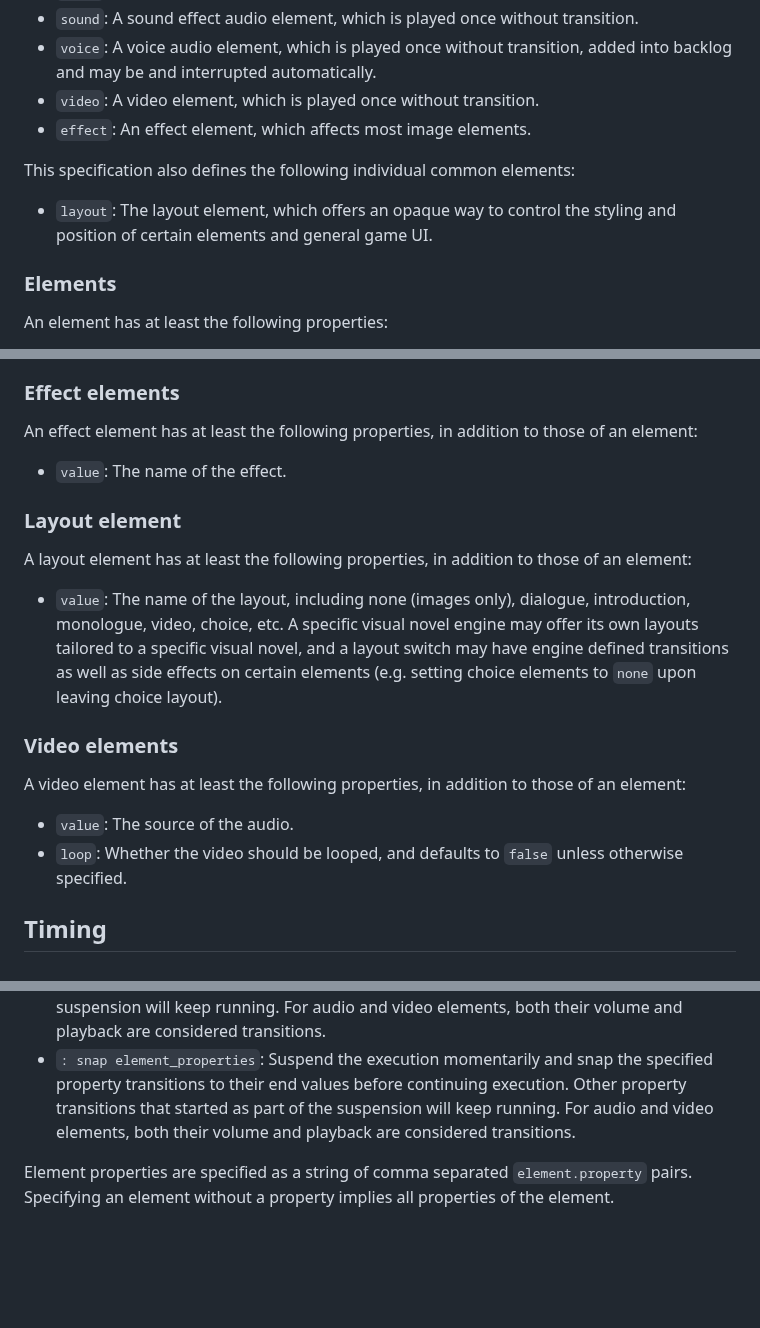
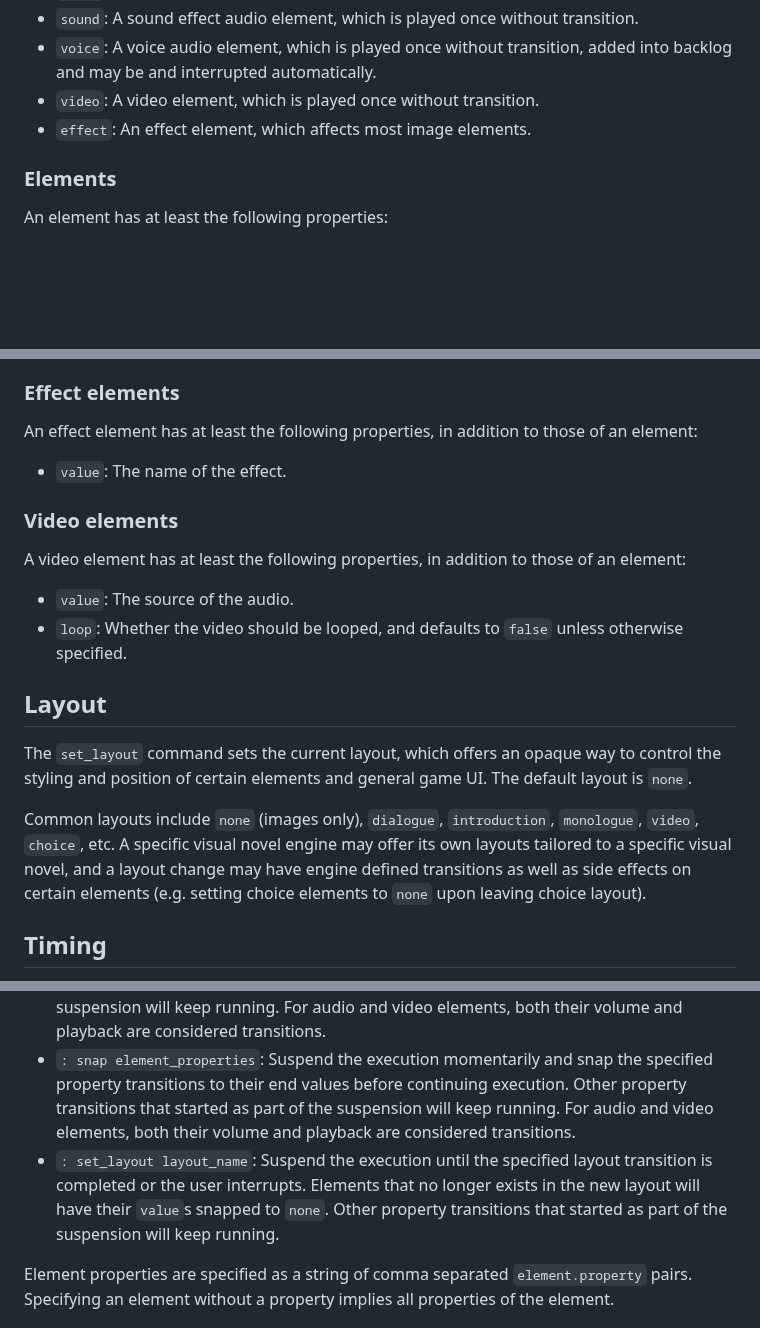
Before and after one commit to zhanghai/vnmark, a Markdown page: vnmark.md, 3 parts joined by grey strips. Drawn GitHub-style; blank space fills up the shorter version.

Commit message:
Feat: Make layout a timing command instead of an element

```diff
--- a/vnmark.md
+++ b/vnmark.md
@@ -90,10 +90,6 @@ This specification defines the following groups of common elements that can be e
 - `video`: A video element, which is played once without transition.
 - `effect`: An effect element, which affects most image elements.
 
-This specification also defines the following individual common elements:
-
-- `layout`: The layout element, which offers an opaque way to control the styling and position of certain elements and general game UI.
-
 ### Elements
 
 An element has at least the following properties:
@@ -144,18 +140,18 @@ An effect element has at least the following properties, in addition to those of
 
 - `value`: The name of the effect.
 
-### Layout element
-
-A layout element has at least the following properties, in addition to those of an element:
-
-- `value`: The name of the layout, including none (images only), dialogue, introduction, monologue, video, choice, etc. A specific visual novel engine may offer its own layouts tailored to a specific visual novel, and a layout switch may have engine defined transitions as well as side effects on certain elements (e.g. setting choice elements to `none` upon leaving choice layout).
-
 ### Video elements
 
 A video element has at least the following properties, in addition to those of an element:
 
 - `value`: The source of the audio.
 - `loop`: Whether the video should be looped, and defaults to `false` unless otherwise specified.
+
+## Layout
+
+The `set_layout` command sets the current layout, which offers an opaque way to control the styling and position of certain elements and general game UI. The default layout is `none`.
+
+Common layouts include `none` (images only), `dialogue`, `introduction`, `monologue`, `video`, `choice`, etc. A specific visual novel engine may offer its own layouts tailored to a specific visual novel, and a layout change may have engine defined transitions as well as side effects on certain elements (e.g. setting choice elements to `none` upon leaving choice layout).
 
 ## Timing
 
@@ -169,6 +165,7 @@ A number of commands can serve as a suspension point:
 - `: pause`: Suspend the execution until the user continues, including making a choice.
 - `: wait element_properties`: Suspend the execution until the specified property transitions are completed or the user interrupts. Other property transitions that started as part of the suspension will keep running. For audio and video elements, both their volume and playback are considered transitions.
 - `: snap element_properties`: Suspend the execution momentarily and snap the specified property transitions to their end values before continuing execution. Other property transitions that started as part of the suspension will keep running. For audio and video elements, both their volume and playback are considered transitions.
+- `: set_layout layout_name`: Suspend the execution until the specified layout transition is completed or the user interrupts. Elements that no longer exists in the new layout will have their `value`s snapped to `none`. Other property transitions that started as part of the suspension will keep running.
 
 Element properties are specified as a string of comma separated `element.property` pairs. Specifying an element without a property implies all properties of the element.
 
```
